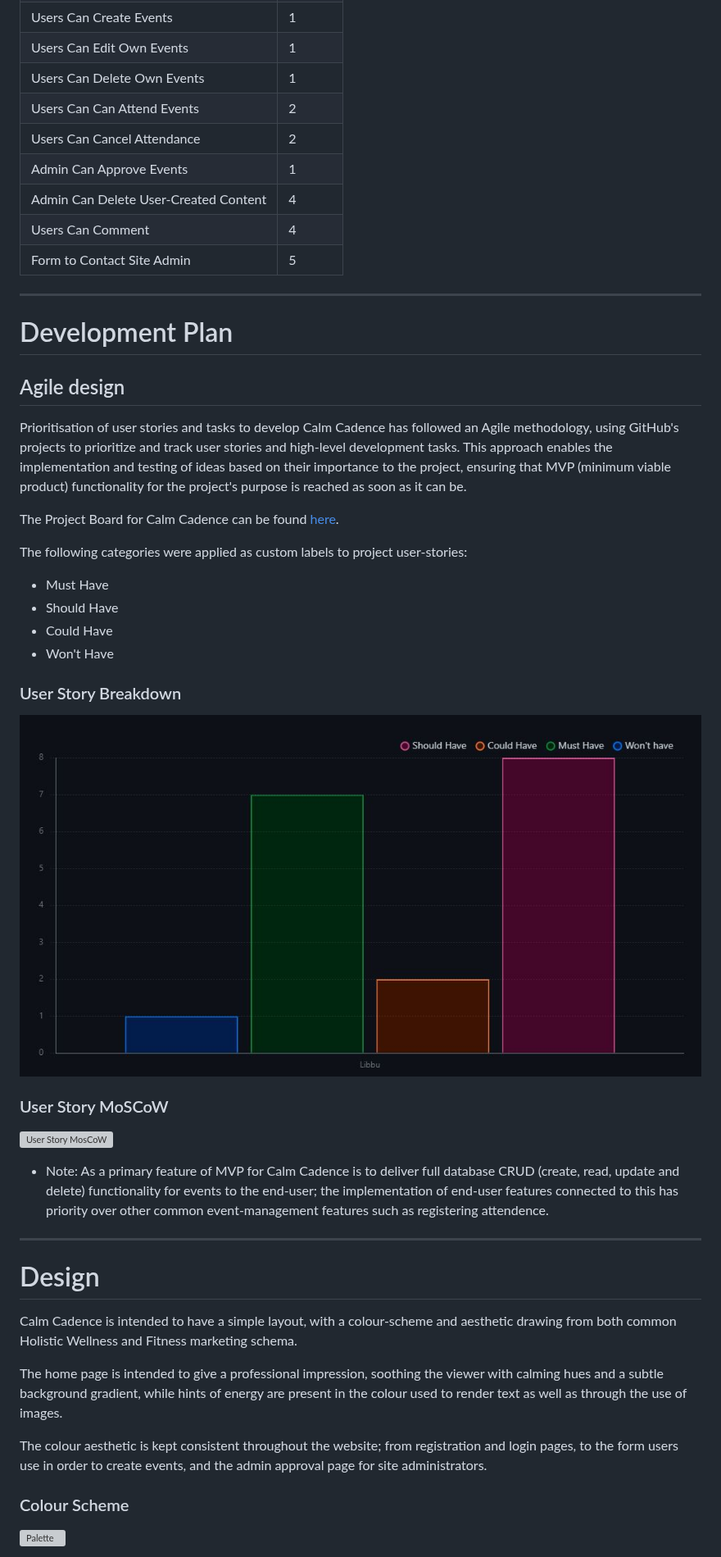
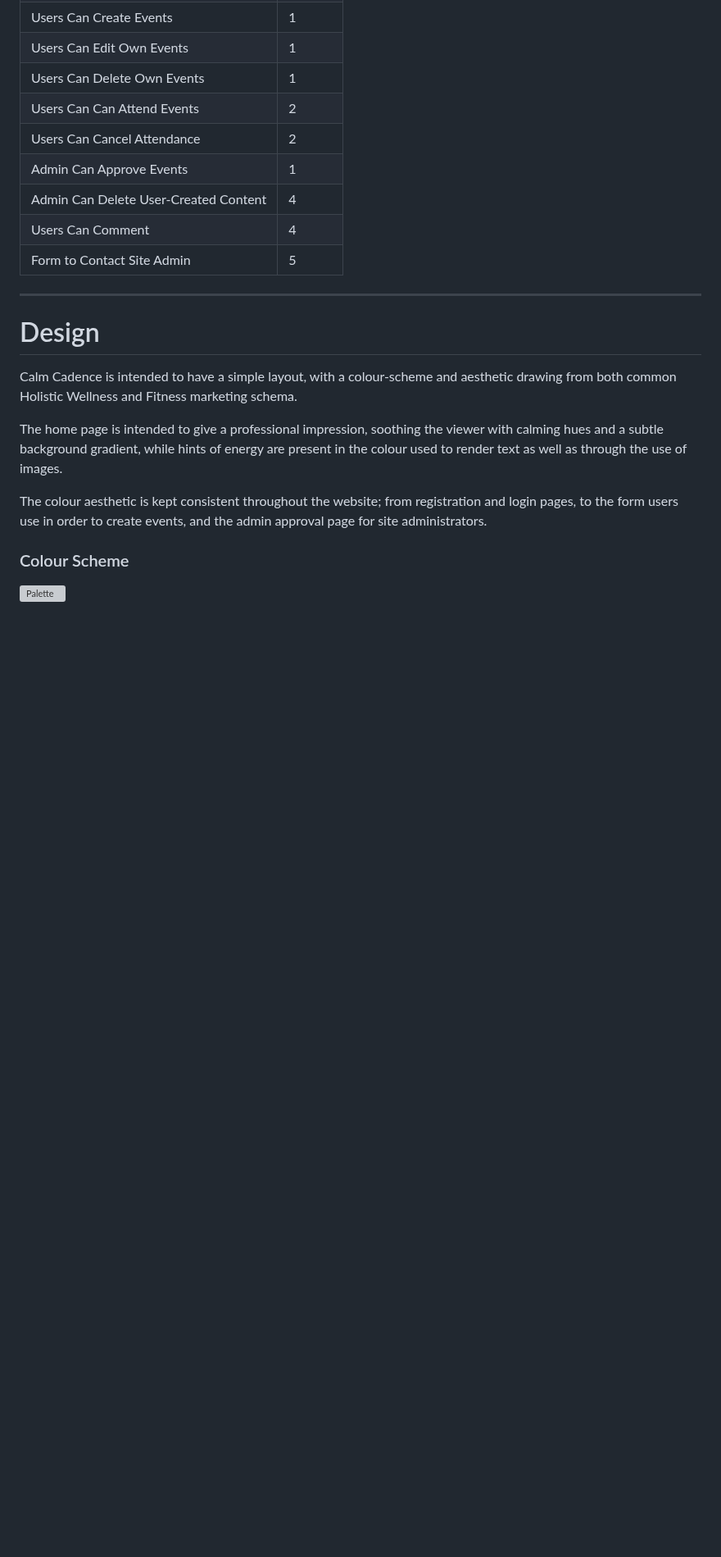
Before and after one commit to Libbu/ci-capstone-project, a Markdown page: README.md, the part around one of its changes. Shown at 82% size. Rendered like a GitHub page; blank space fills up the shorter version; grey boxes are pictures that could not be loaded.

```diff
--- a/README.md
+++ b/README.md
@@ -162,35 +162,6 @@ ___
 | Users Can Comment | 4|
 | Form to Contact Site Admin | 5 |
 
-
-
-
-___
-# Development Plan
-
-## Agile design
-
-Prioritisation of user stories and tasks to develop Calm Cadence has followed an Agile methodology, using GitHub's projects to prioritize and track user stories and high-level development tasks. This approach enables the implementation and testing of ideas based on their importance to the project, ensuring that MVP (minimum viable product) functionality for the project's purpose is reached as soon as it can be.
-
-The Project Board for Calm Cadence can be found [here](https://github.com/users/Libbu/projects/7).
-
-The following categories were applied as custom labels to project user-stories:
-
-- Must Have
-- Should Have
-- Could Have
-- Won't Have
-
-### User Story Breakdown
-
-![User Story Breakdown](https://github.com/Libbu/ci-capstone-project/blob/main/media/userstorybreakdown.JPG)
-
-
-### User Story MoSCoW
-
-![User Story MosCoW](https://github.com/Libbu/ci-capstone-project/blob/main/media/moscow.JPG)
-
-- Note: As a primary feature of MVP for Calm Cadence is to deliver full database CRUD (create, read, update and delete) functionality for events to the end-user; the implementation of end-user features connected to this has priority over other common event-management features such as registering attendence.
 ___
 
 # Design
```
Also changed, not shown: other parts of README.md (+102 -6 lines), media/logoutbig.JPG (added).
